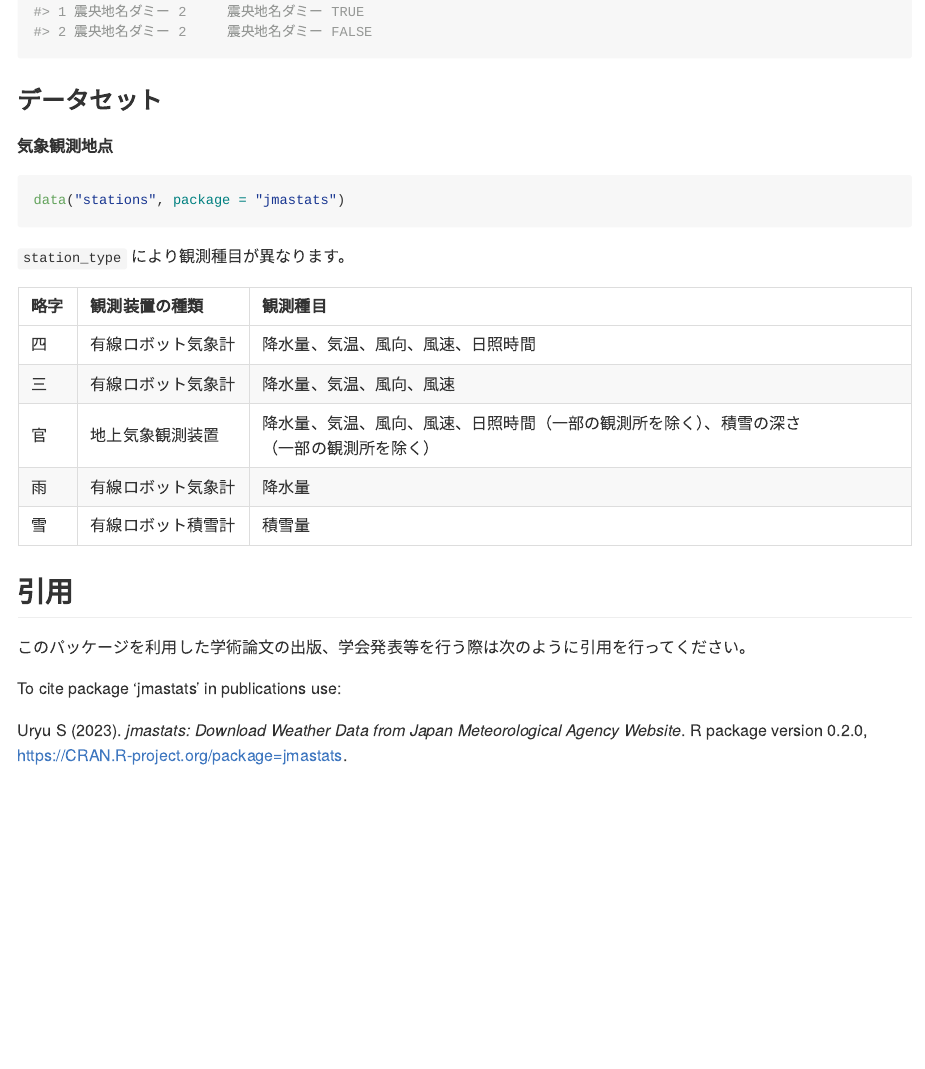
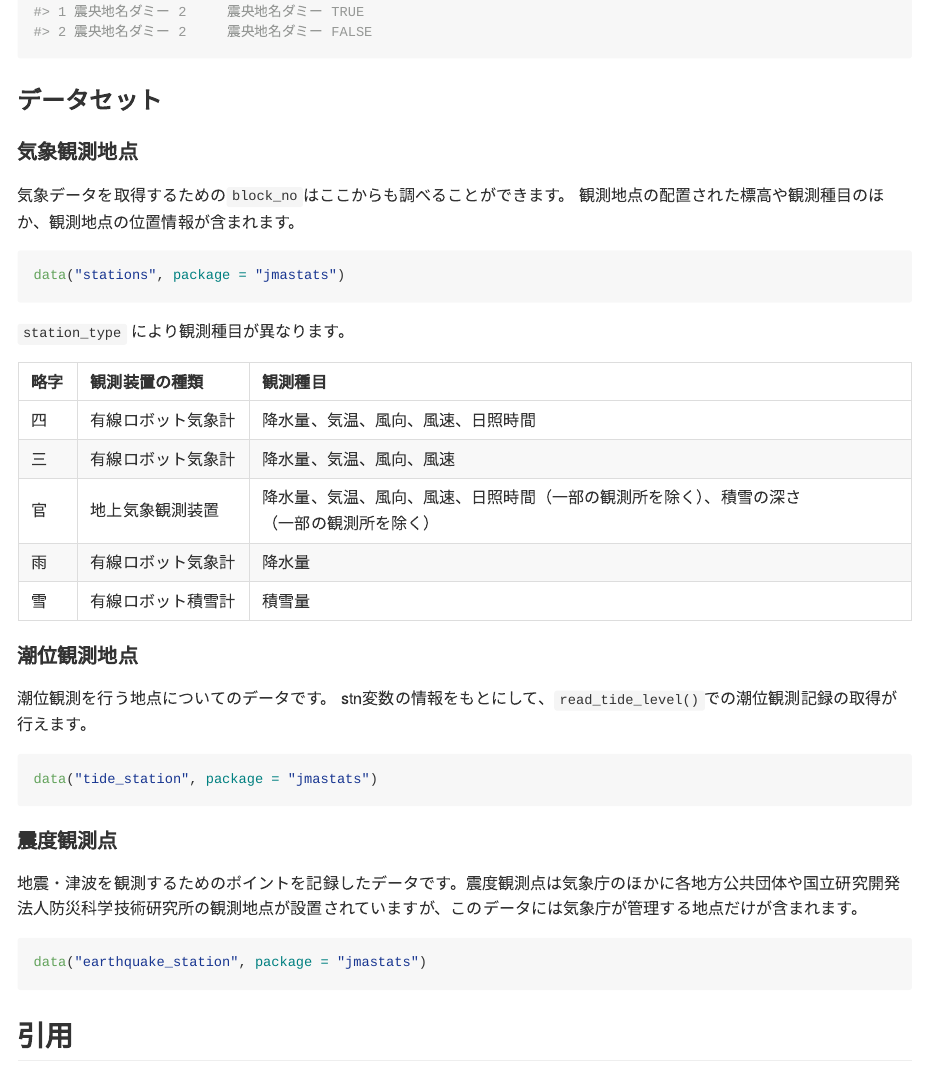
Before and after one commit to uribo/jmastats, an R Markdown document (README.Rmd): the page in a window 1100 px wide, from 3630 px down. The pictures show the output file README.md that the author committed with the source, drawn offline in the style of GitHub; long lines of code are wrapped; badge pictures from the web are left out.

Commit message:
[modify]データセットに関する情報

````diff
--- a/README.Rmd
+++ b/README.Rmd
@@ -142,7 +142,10 @@ read_eqdb_csv(system.file("dummy/eqdb.csv", package = "jmastats"))
 
 ### データセット
 
-**気象観測地点**
+#### 気象観測地点
+
+気象データを取得するための`block_no`はここからも調べることができます。
+観測地点の配置された標高や観測種目のほか、観測地点の位置情報が含まれます。
 
 ```{r}
 data("stations", package = "jmastats")
@@ -157,6 +160,23 @@ data("stations", package = "jmastats")
 | 官   | 地上気象観測装置 | 降水量、気温、風向、風速、日照時間（一部の観測所を除く）、積雪の深さ（一部の観測所を除く） |
 | 雨   | 有線ロボット気象計 | 降水量 |
 | 雪   | 有線ロボット積雪計 | 積雪量 |
+
+#### 潮位観測地点
+
+潮位観測を行う地点についてのデータです。
+stn変数の情報をもとにして、`read_tide_level()`での潮位観測記録の取得が行えます。
+
+```{r}
+data("tide_station", package = "jmastats")
+```
+
+#### 震度観測点
+
+地震・津波を観測するためのポイントを記録したデータです。震度観測点は気象庁のほかに各地方公共団体や国立研究開発法人防災科学技術研究所の観測地点が設置されていますが、このデータには気象庁が管理する地点だけが含まれます。
+
+```{r}
+data("earthquake_station", package = "jmastats")
+```
 
 ## 引用
 
````
Also changed, not shown: README.md.
